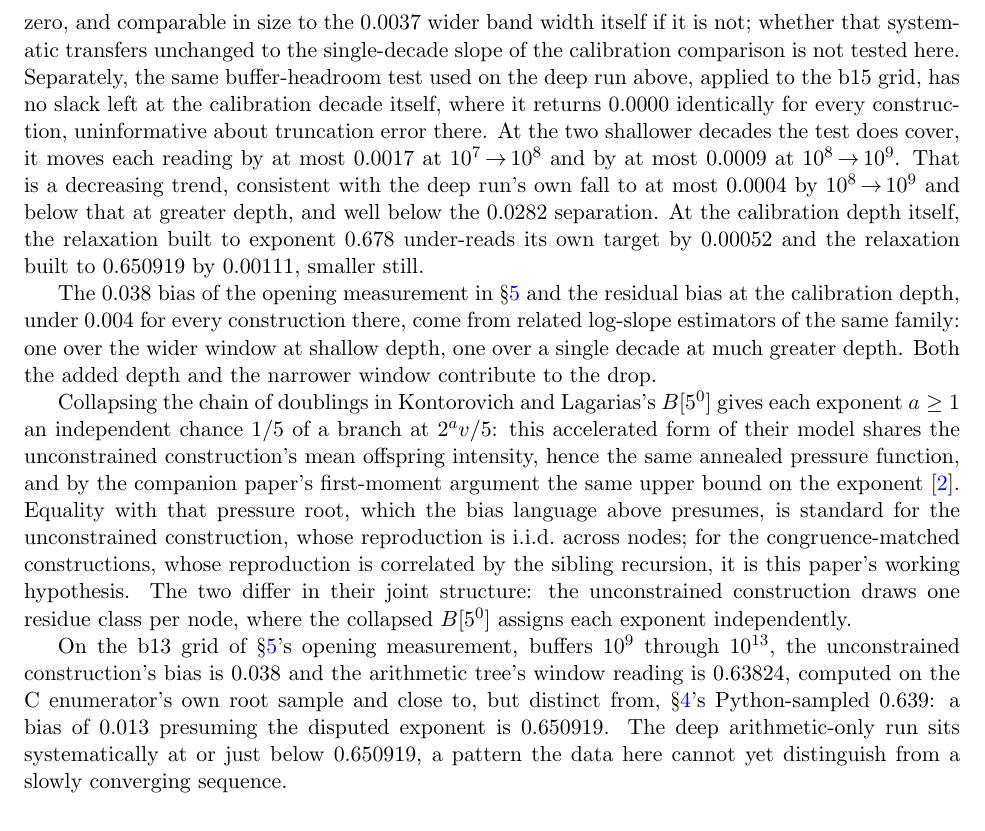
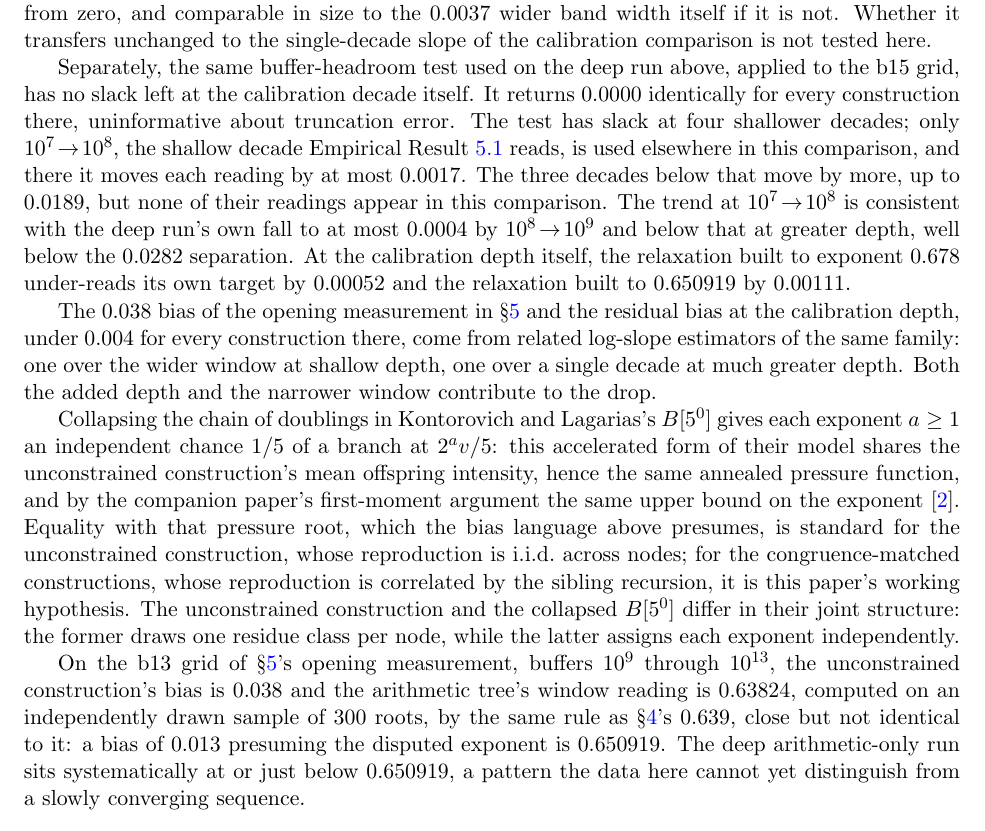
Before and after one commit to rat/collatz, a LaTeX paper (projects/collatz/papers/04-kontorovich-lagarias-volkov/main.tex): part of page 5 of 6, cut so that both start at the same text. Compiled offline with pdfLaTeX.

Commit message:
Corrige rodada 9 do loop de convergência de crítica no paper 04
Um achado maior: o parágrafo de sistemáticos da Discussão dizia que o
teste de folga de buffer cobria "duas décadas rasas" quando na verdade
cobre quatro na grade b15, e as duas silenciosamente omitidas tinham o
pior erro do teste inteiro (até 0,0189, dez vezes o número citado).
Reescrito para descrever as quatro décadas, deixando explícito que só
uma delas entra na comparação que o paper de fato lê. Seis achados
moderados corrigidos, incluindo uma colisão de notação com a própria
fonte primária (o paper usa T_5 para o mapa acelerado; Kontorovich e
Lagarias usam T_5 para o não-acelerado e U_5 para o acelerado, sentidos
trocados, nunca sinalizada em nove rodadas de crítica anteriores) e
dois referentes pronominais que apontavam para o objeto errado num
parágrafo sobre o que está provado versus o que é hipótese de projeto.

```diff
--- a/projects/collatz/papers/04-kontorovich-lagarias-volkov/main.tex
+++ b/projects/collatz/papers/04-kontorovich-lagarias-volkov/main.tex
@@ -313,23 +318,26 @@ $0.0004$ from $10^8\!\to\!10^9$ onward.
 Two systematics touch Empirical Result~\ref{thm:kl-calibrated}. On the
 window used for the opening measurement above, the congruence-matched
 integer recursion and its real-valued relaxation, both built to
-exponent $0.650919$, differ by $0.0035\pm0.0023$ (one standard error)
-over six seeds: indistinguishable from zero, and comparable in size to
-the $0.0037$ wider band width itself if it is not; whether that
-systematic transfers unchanged to the single-decade slope of the
-calibration comparison is not tested here. Separately, the same
-buffer-headroom test used on the deep run above, applied to the b15
-grid, has no slack left at the calibration decade itself, where it
-returns $0.0000$ identically for every construction, uninformative
-about truncation error there. At the two shallower decades the test
-does cover, it moves each reading by at most $0.0017$ at
-$10^7\!\to\!10^8$ and by at most
-$0.0009$ at $10^8\!\to\!10^9$. That is a decreasing trend, consistent
-with the deep run's own fall to at most $0.0004$ by $10^8\!\to\!10^9$
-and below that at greater depth, and well below the $0.0282$
-separation. At the calibration depth itself, the relaxation built to
-exponent $0.678$ under-reads its own target by $0.00052$ and the
-relaxation built to $0.650919$ by $0.00111$, smaller still.
+exponent $0.650919$, differ by $0.0035\pm0.0023$ over six seeds (one
+standard error). That is indistinguishable from zero, and comparable
+in size to the $0.0037$ wider band width itself if it is not. Whether
+it transfers unchanged to the single-decade slope of the calibration
+comparison is not tested here.
+
+Separately, the same buffer-headroom test used on the deep run above,
+applied to the b15 grid, has no slack left at the calibration decade
+itself. It returns $0.0000$ identically for every construction there,
+uninformative about truncation error. The test has slack at four
+shallower decades; only $10^7\!\to\!10^8$, the shallow decade Empirical
+Result~\ref{thm:kl-calibrated} reads, is used elsewhere in this
+comparison, and there it moves each reading by at most $0.0017$. The
+three decades below that move by more, up to $0.0189$, but none of
+their readings appear in this comparison. The trend at
+$10^7\!\to\!10^8$ is consistent with the deep run's own fall to at
+most $0.0004$ by $10^8\!\to\!10^9$ and below that at greater depth,
+well below the $0.0282$ separation. At the calibration depth itself,
+the relaxation built to exponent $0.678$ under-reads its own target by
+$0.00052$ and the relaxation built to $0.650919$ by $0.00111$.
 
 The $0.038$ bias of the opening measurement in \S\ref{sec:calibrated}
 and the residual bias at the calibration depth, under $0.004$ for every
@@ -348,17 +356,17 @@ Equality with that pressure root, which the bias language above
 presumes, is standard for the unconstrained construction, whose
 reproduction is i.i.d.\ across nodes; for the congruence-matched
 constructions, whose reproduction is correlated by the sibling
-recursion, it is this paper's working hypothesis. The two differ in
-their joint structure: the unconstrained construction draws one
-residue class per node, where the collapsed $B[5^0]$ assigns each
-exponent independently.
+recursion, it is this paper's working hypothesis. The unconstrained
+construction and the collapsed $B[5^0]$ differ in their joint
+structure: the former draws one residue class per node, while the
+latter assigns each exponent independently.
 
 On the b13 grid of \S\ref{sec:calibrated}'s opening measurement,
 buffers $10^9$ through $10^{13}$, the unconstrained construction's bias
 is $0.038$ and the arithmetic tree's window reading is $0.63824$,
-computed on the C enumerator's own root sample and close to, but
-distinct from, \S\ref{sec:result}'s Python-sampled $0.639$: a bias of
-$0.013$ presuming the disputed exponent is $0.650919$.
+computed on an independently drawn sample of $300$ roots, by the same
+rule as \S\ref{sec:result}'s $0.639$, close but not identical to it: a
+bias of $0.013$ presuming the disputed exponent is $0.650919$.
 The deep
 arithmetic-only run sits systematically at or just below $0.650919$, a
 pattern the data here cannot yet distinguish from a slowly converging
```
Also changed, not shown: projects/collatz/papers/04-kontorovich-lagarias-volkov/CRITIQUE.md (+53 -0 lines), projects/collatz/papers/04-kontorovich-lagarias-volkov/OUTLINE.md (+1 -1 lines), projects/collatz/papers/04-kontorovich-lagarias-volkov/main.pdf, projects/collatz/papers/04-kontorovich-lagarias-volkov/main.tex (27 more changed lines).
